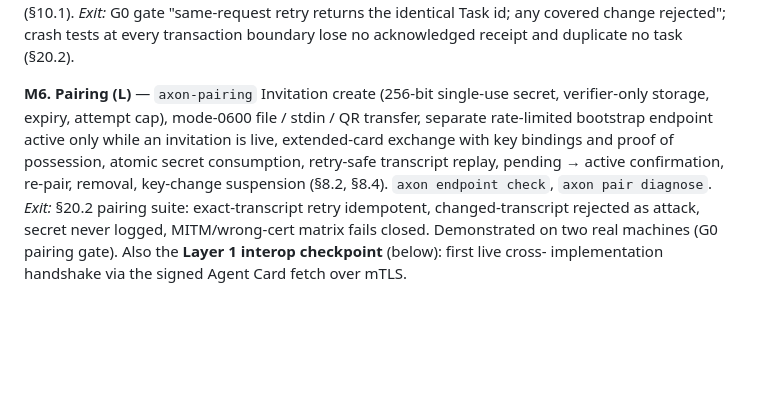
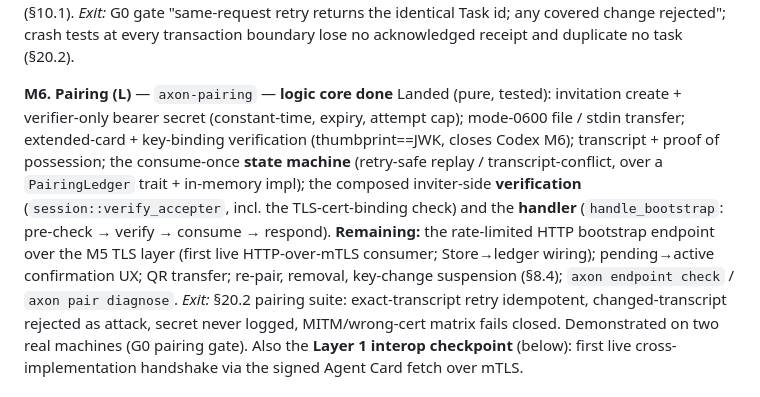
Before and after one commit to zarbafian/akson, a Markdown page: design/2026-07-16-implementation-plan.md, the part around the change. Rendered like a GitHub page; blank space fills up the shorter version.

Commit message:
docs(plan): mark M6 pairing logic-core done; HTTP endpoint + lifecycle remain

```diff
--- a/design/2026-07-16-implementation-plan.md
+++ b/design/2026-07-16-implementation-plan.md
@@ -279,14 +279,19 @@ covered-value change; keyed replay tombstones outliving the retry horizon
 covered change rejected"; crash tests at every transaction boundary lose no
 acknowledged receipt and duplicate no task (§20.2).
 
-**M6. Pairing (L)** — `axon-pairing`
-Invitation create (256-bit single-use secret, verifier-only storage, expiry,
-attempt cap), mode-0600 file / stdin / QR transfer, separate rate-limited
-bootstrap endpoint active only while an invitation is live, extended-card
-exchange with key bindings and proof of possession, atomic secret
-consumption, retry-safe transcript replay, pending → active confirmation,
-re-pair, removal, key-change suspension (§8.2, §8.4). `axon endpoint check`,
-`axon pair diagnose`.
+**M6. Pairing (L)** — `axon-pairing` — **logic core done**
+Landed (pure, tested): invitation create + verifier-only bearer secret
+(constant-time, expiry, attempt cap); mode-0600 file / stdin transfer;
+extended-card + key-binding verification (thumbprint==JWK, closes Codex M6);
+transcript + proof of possession; the consume-once **state machine** (retry-safe
+replay / transcript-conflict, over a `PairingLedger` trait + in-memory impl);
+the composed inviter-side **verification** (`session::verify_accepter`,
+incl. the TLS-cert-binding check) and the **handler** (`handle_bootstrap`:
+pre-check → verify → consume → respond). **Remaining:** the rate-limited HTTP
+bootstrap endpoint over the M5 TLS layer (first live HTTP-over-mTLS consumer;
+Store→ledger wiring); pending→active confirmation UX; QR transfer; re-pair,
+removal, key-change suspension (§8.4); `axon endpoint check` / `axon pair
+diagnose`.
 *Exit:* §20.2 pairing suite: exact-transcript retry idempotent,
 changed-transcript rejected as attack, secret never logged, MITM/wrong-cert
 matrix fails closed. Demonstrated on two real machines (G0 pairing gate).
```
